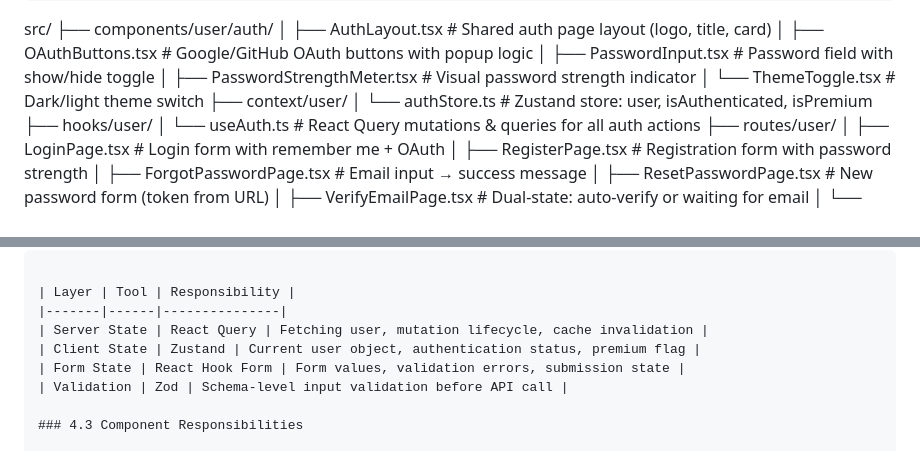
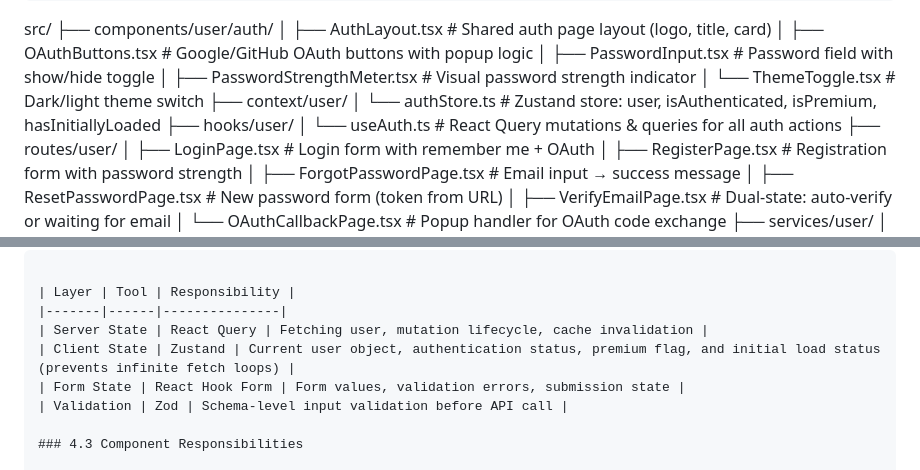
Before and after one commit to Shahrokh1383/Momentum, a Markdown page: docs/integrations/authentication-system.md, 2 parts joined by grey strips. GitHub-like rendering.

```diff
--- a/docs/integrations/authentication-system.md
+++ b/docs/integrations/authentication-system.md
@@ -267,7 +268,7 @@ src/
 │   ├── PasswordStrengthMeter.tsx  # Visual password strength indicator
 │   └── ThemeToggle.tsx            # Dark/light theme switch
 ├── context/user/
-│   └── authStore.ts               # Zustand store: user, isAuthenticated, isPremium
+│   └── authStore.ts               # Zustand store: user, isAuthenticated, isPremium, hasInitiallyLoaded
 ├── hooks/user/
 │   └── useAuth.ts                 # React Query mutations & queries for all auth actions
 ├── routes/user/
@@ -299,7 +300,7 @@ src/
 | Layer | Tool | Responsibility |
 |-------|------|---------------|
 | Server State | React Query | Fetching user, mutation lifecycle, cache invalidation |
-| Client State | Zustand | Current user object, authentication status, premium flag |
+| Client State | Zustand | Current user object, authentication status, premium flag, and initial load status (prevents infinite fetch loops) |
 | Form State | React Hook Form | Form values, validation errors, submission state |
 | Validation | Zod | Schema-level input validation before API call |
 
```
Also changed, not shown: other parts of docs/integrations/authentication-system.md (+11 -6 lines).
